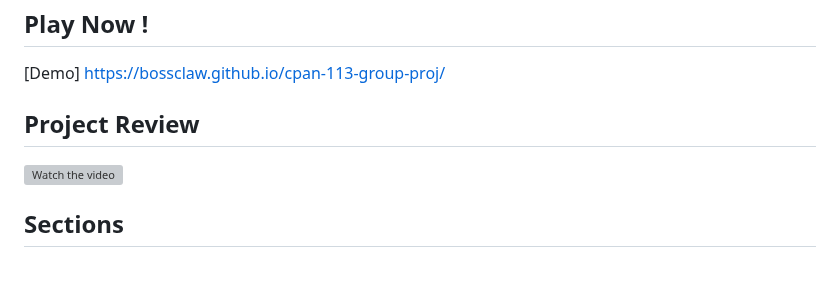
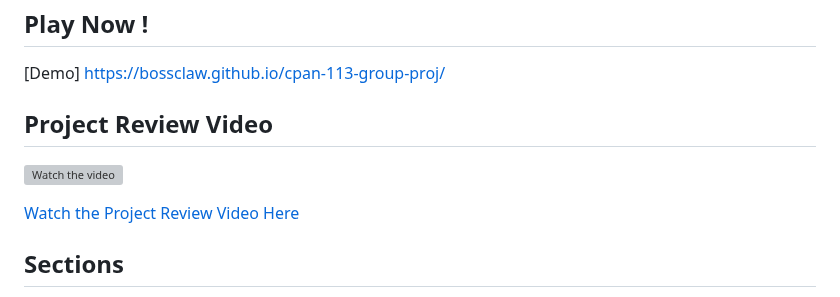
Before and after one commit to BossClaw/cpan-113-group-proj, a Markdown page: README.md, the part around the change. Rendered like a GitHub page; blank space fills up the shorter version; grey boxes are pictures that could not be loaded.

Commit message:
Add video link

```diff
--- a/README.md
+++ b/README.md
@@ -7,8 +7,12 @@
 [Demo] https://bossclaw.github.io/cpan-113-group-proj/
 
 
-## Project Review
+## Project Review Video
 [![Watch the video](https://img.youtube.com/vi/1b4TxSrrb9I/hqdefault.jpg)](https://www.youtube.com/watch?v=1b4TxSrrb9I)
+
+[Watch the Project Review Video Here](https://www.youtube.com/watch?v=1b4TxSrrb9I)
+
+
 
 
 ## Sections
```
